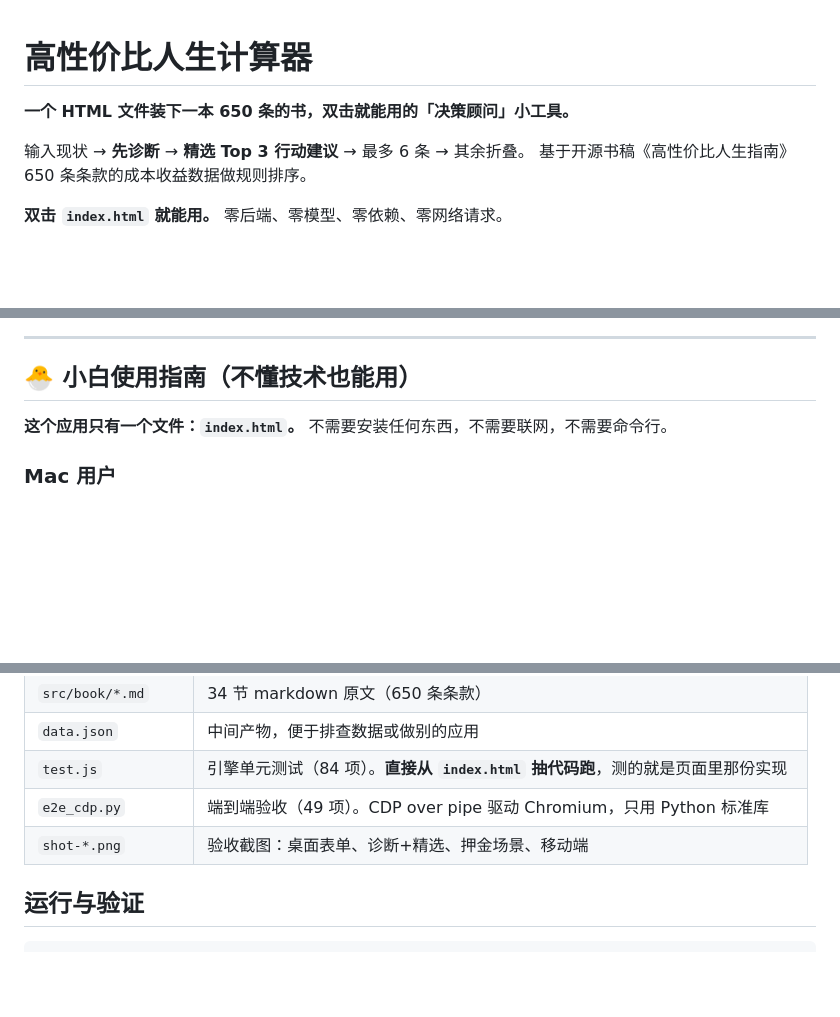
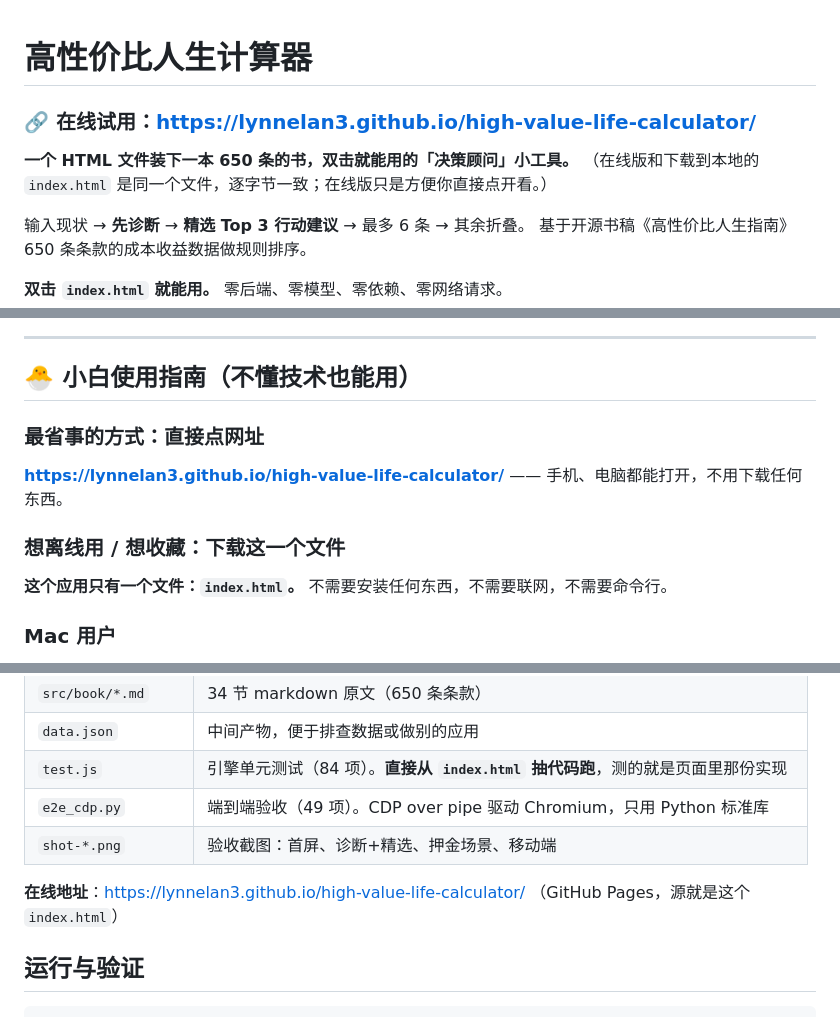
Before and after one commit to LynneLan3/high-value-life-calculator, a Markdown page: README.md, 3 parts joined by grey strips. GitHub-like rendering; blank space fills up the shorter version.

Commit message:
docs: 加上 GitHub Pages 在线试用地址
https://lynnelan3.github.io/high-value-life-calculator/
在线版与本地 index.html 逐字节一致（已用 sha256 核对），只是省去下载步骤。

```diff
--- a/README.md
+++ b/README.md
@@ -1,6 +1,9 @@
 # 高性价比人生计算器
 
+### 🔗 在线试用：**https://lynnelan3.github.io/high-value-life-calculator/**
+
 **一个 HTML 文件装下一本 650 条的书，双击就能用的「决策顾问」小工具。**
+（在线版和下载到本地的 `index.html` 是同一个文件，逐字节一致；在线版只是方便你直接点开看。）
 
 输入现状 → **先诊断** → **精选 Top 3 行动建议** → 最多 6 条 → 其余折叠。
 基于开源书稿《高性价比人生指南》650 条条款的成本收益数据做规则排序。
@@ -13,6 +16,10 @@
 
 ## 🐣 小白使用指南（不懂技术也能用）
 
+### 最省事的方式：直接点网址
+**https://lynnelan3.github.io/high-value-life-calculator/** —— 手机、电脑都能打开，不用下载任何东西。
+
+### 想离线用 / 想收藏：下载这一个文件
 **这个应用只有一个文件：`index.html`。** 不需要安装任何东西，不需要联网，不需要命令行。
 
 ### Mac 用户
@@ -69,7 +76,9 @@
 | `data.json` | 中间产物，便于排查数据或做别的应用 |
 | `test.js` | 引擎单元测试（84 项）。**直接从 `index.html` 抽代码跑**，测的就是页面里那份实现 |
 | `e2e_cdp.py` | 端到端验收（49 项）。CDP over pipe 驱动 Chromium，只用 Python 标准库 |
-| `shot-*.png` | 验收截图：桌面表单、诊断+精选、押金场景、移动端 |
+| `shot-*.png` | 验收截图：首屏、诊断+精选、押金场景、移动端 |
+
+**在线地址**：https://lynnelan3.github.io/high-value-life-calculator/ （GitHub Pages，源就是这个 `index.html`）
 
 ## 运行与验证
 
```
